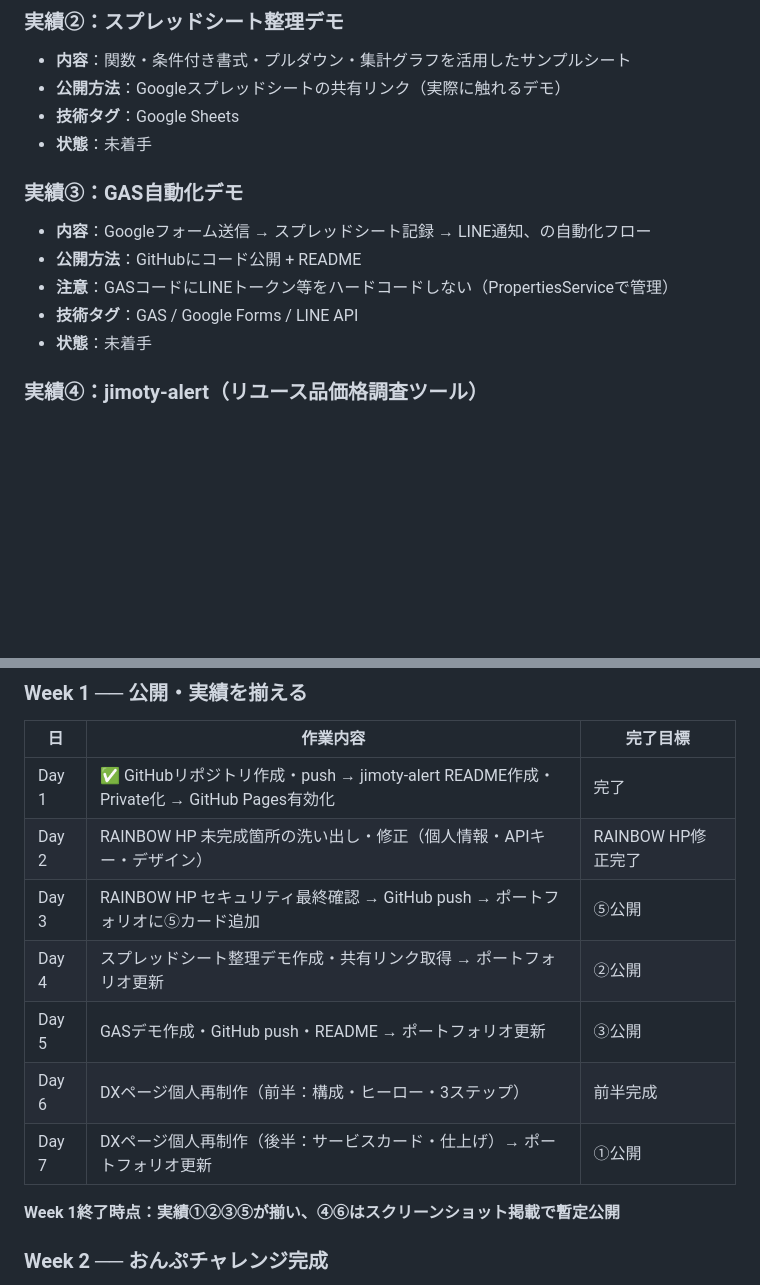
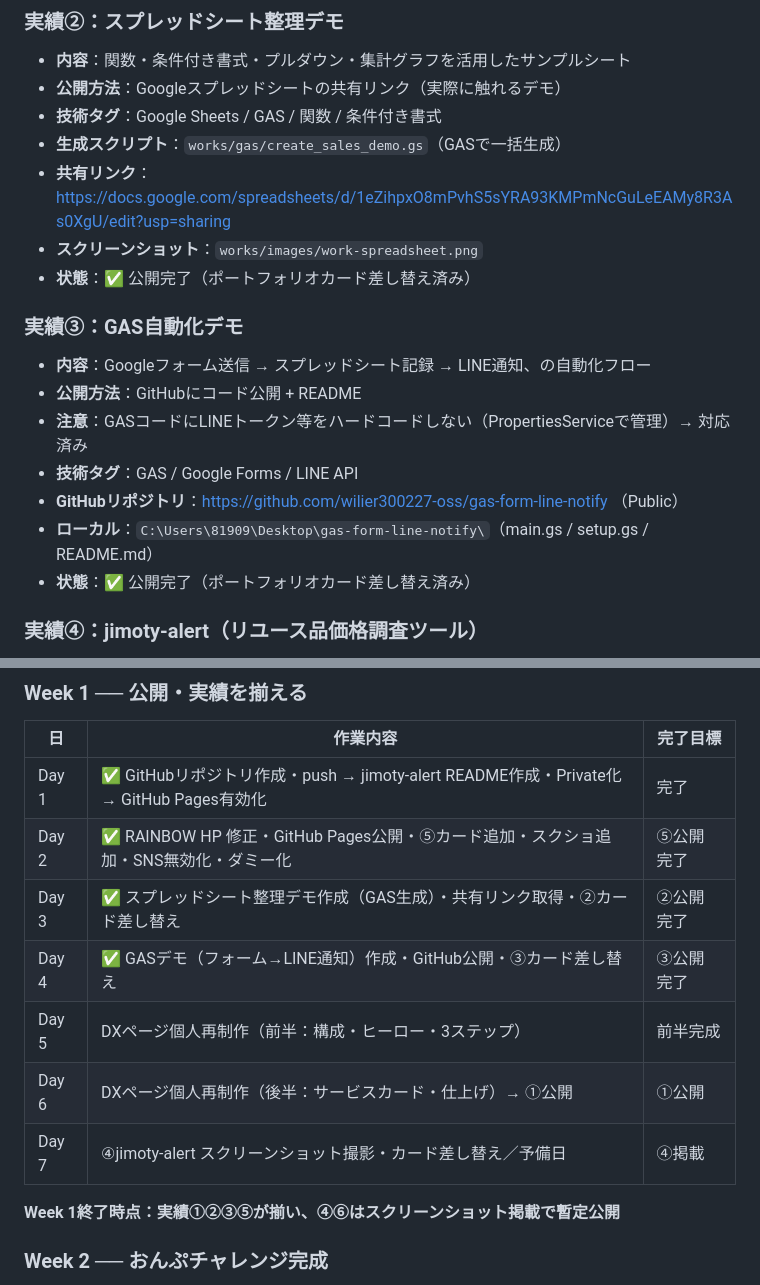
Before and after one commit to wilier300227-oss/rainbow-portfolio, a Markdown page: portfolio_requirements.md, 2 parts joined by grey strips. Drawn GitHub-style; blank space fills up the shorter version.

Commit message:
要件定義ドキュメントの進捗を更新（Day 1-4完了・②③⑤公開）

```diff
--- a/portfolio_requirements.md
+++ b/portfolio_requirements.md
@@ -116,15 +116,20 @@ works/
 ### 実績②：スプレッドシート整理デモ
 - **内容**：関数・条件付き書式・プルダウン・集計グラフを活用したサンプルシート
 - **公開方法**：Googleスプレッドシートの共有リンク（実際に触れるデモ）
-- **技術タグ**：Google Sheets
-- **状態**：未着手
+- **技術タグ**：Google Sheets / GAS / 関数 / 条件付き書式
+- **生成スクリプト**：`works/gas/create_sales_demo.gs`（GASで一括生成）
+- **共有リンク**：https://docs.google.com/spreadsheets/d/1eZihpxO8mPvhS5sYRA93KMPmNcGuLeEAMy8R3As0XgU/edit?usp=sharing
+- **スクリーンショット**：`works/images/work-spreadsheet.png`
+- **状態**：✅ 公開完了（ポートフォリオカード差し替え済み）
 
 ### 実績③：GAS自動化デモ
 - **内容**：Googleフォーム送信 → スプレッドシート記録 → LINE通知、の自動化フロー
 - **公開方法**：GitHubにコード公開 + README
-- **注意**：GASコードにLINEトークン等をハードコードしない（PropertiesServiceで管理）
+- **注意**：GASコードにLINEトークン等をハードコードしない（PropertiesServiceで管理）→ 対応済み
 - **技術タグ**：GAS / Google Forms / LINE API
-- **状態**：未着手
+- **GitHubリポジトリ**：https://github.com/wilier300227-oss/gas-form-line-notify （Public）
+- **ローカル**：`C:\Users\81909\Desktop\gas-form-line-notify\`（main.gs / setup.gs / README.md）
+- **状態**：✅ 公開完了（ポートフォリオカード差し替え済み）
 
 ### 実績④：jimoty-alert（リユース品価格調査ツール）
 - **説明文**（確定）：「ジモティーの新着投稿をGemini Vision AIで自動解析し、フリマ相場と照合・LINE通知するリユース品価格調査ツールを開発・運用中」
@@ -193,12 +198,12 @@ works/
 | 日 | 作業内容 | 完了目標 |
 |----|---------|---------|
 | Day 1 | ✅ GitHubリポジトリ作成・push → jimoty-alert README作成・Private化 → GitHub Pages有効化 | 完了 |
-| Day 2 | RAINBOW HP 未完成箇所の洗い出し・修正（個人情報・APIキー・デザイン） | RAINBOW HP修正完了 |
-| Day 3 | RAINBOW HP セキュリティ最終確認 → GitHub push → ポートフォリオに⑤カード追加 | ⑤公開 |
-| Day 4 | スプレッドシート整理デモ作成・共有リンク取得 → ポートフォリオ更新 | ②公開 |
-| Day 5 | GASデモ作成・GitHub push・README → ポートフォリオ更新 | ③公開 |
-| Day 6 | DXページ個人再制作（前半：構成・ヒーロー・3ステップ） | 前半完成 |
-| Day 7 | DXページ個人再制作（後半：サービスカード・仕上げ）→ ポートフォリオ更新 | ①公開 |
+| Day 2 | ✅ RAINBOW HP 修正・GitHub Pages公開・⑤カード追加・スクショ追加・SNS無効化・ダミー化 | ⑤公開 完了 |
+| Day 3 | ✅ スプレッドシート整理デモ作成（GAS生成）・共有リンク取得・②カード差し替え | ②公開 完了 |
+| Day 4 | ✅ GASデモ（フォーム→LINE通知）作成・GitHub公開・③カード差し替え | ③公開 完了 |
+| Day 5 | DXページ個人再制作（前半：構成・ヒーロー・3ステップ） | 前半完成 |
+| Day 6 | DXページ個人再制作（後半：サービスカード・仕上げ）→ ①公開 | ①公開 |
+| Day 7 | ④jimoty-alert スクリーンショット撮影・カード差し替え／予備日 | ④掲載 |
 
 **Week 1終了時点：実績①②③⑤が揃い、④⑥はスクリーンショット掲載で暫定公開**
 
```
